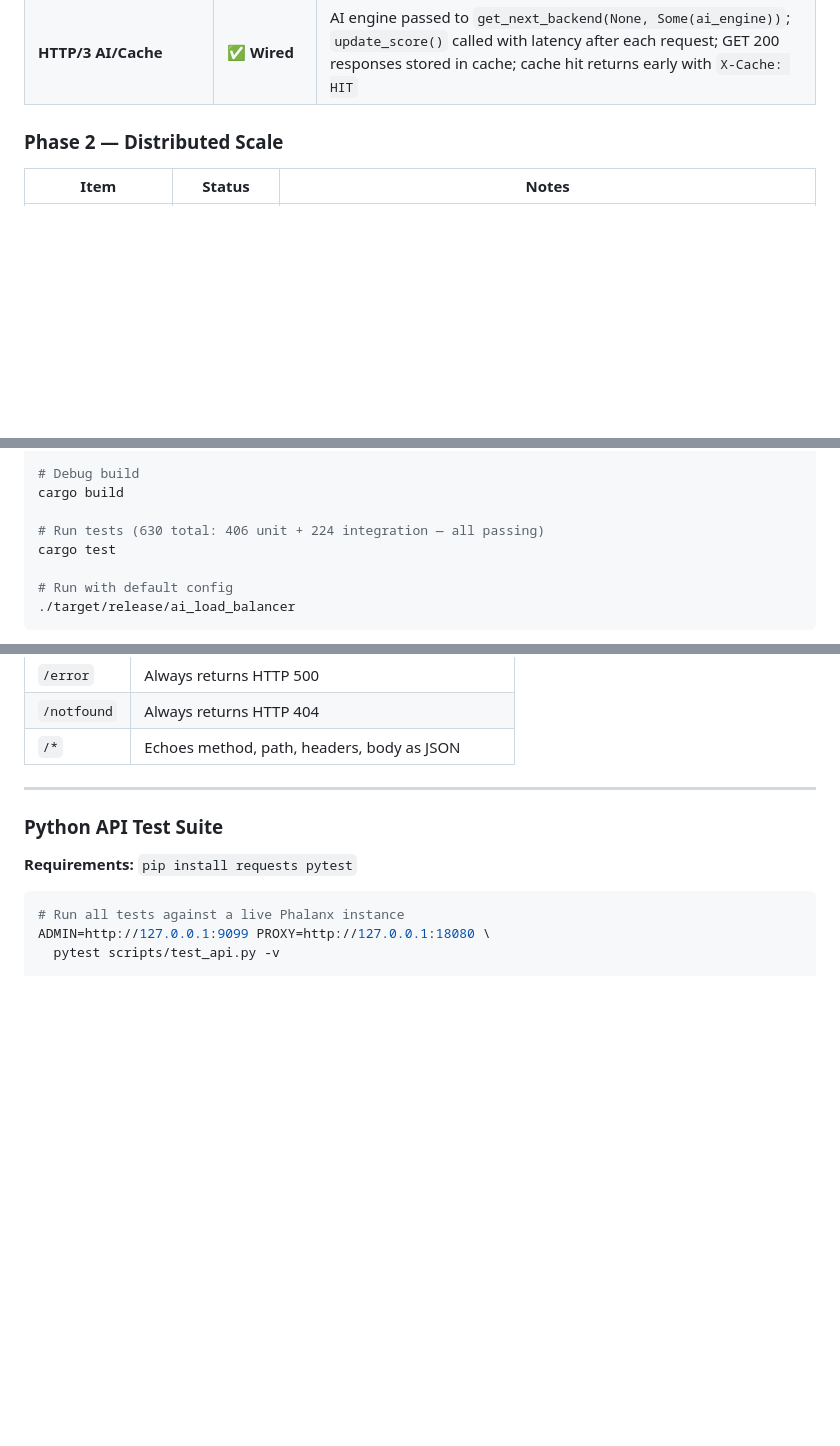
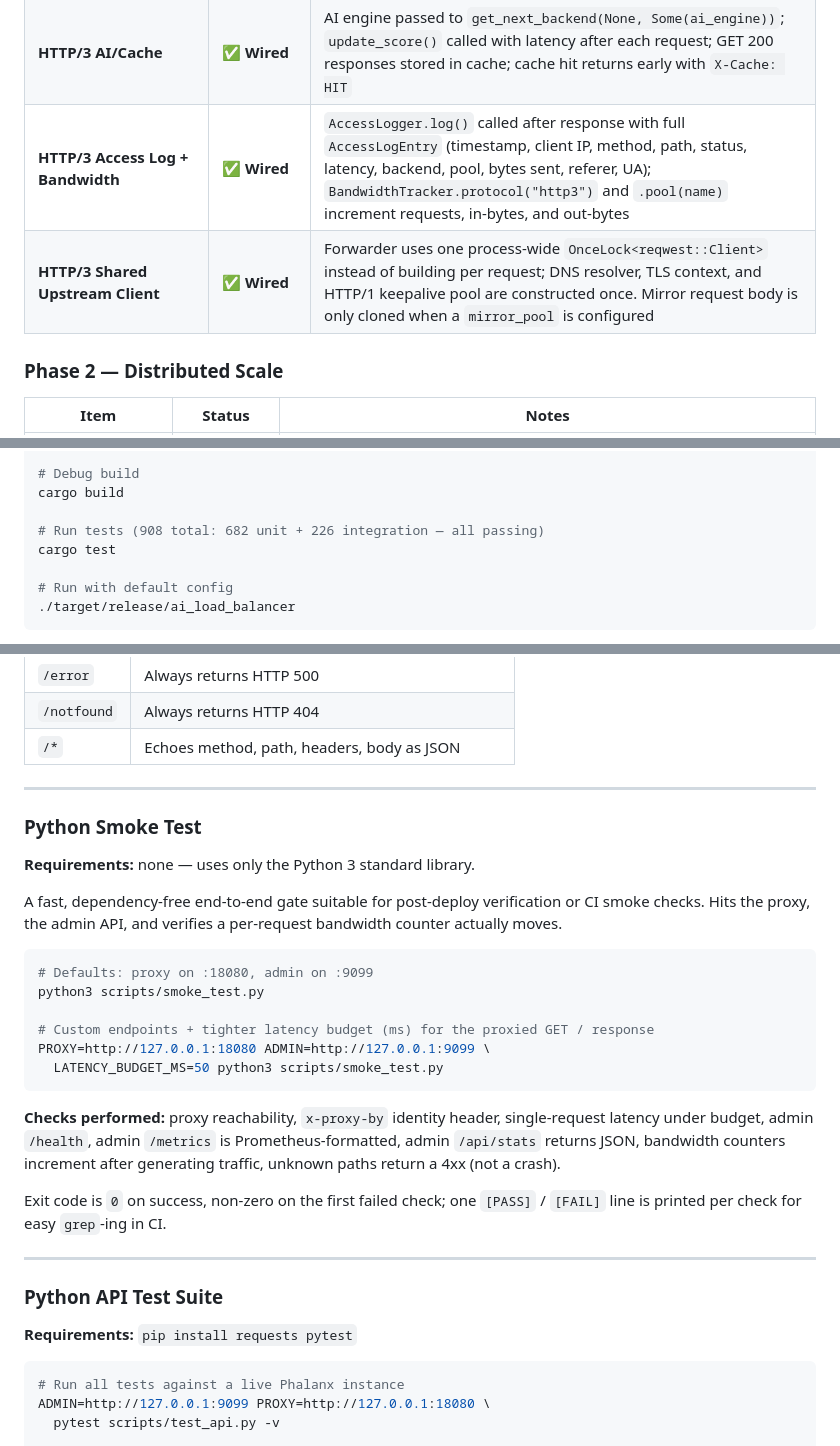
Before and after one commit to byte-mods/phalanx, a Markdown page: README.md, 3 parts joined by grey strips. GitHub-like rendering; blank space fills up the shorter version.

Commit message:
Update README to reflect HTTP/3 wiring + smoke test
- Test counts: 630→908 (Build & Run) and 748→908 (Testing Guide).
  Latest run: 682 unit + 226 integration.
- Roadmap (Phase 1): two new rows under Wiring & Integration:
    "HTTP/3 Access Log + Bandwidth" — AccessLogger.log + bandwidth
    counters (per-protocol "http3" and per-pool, in/out bytes).
    "HTTP/3 Shared Upstream Client" — process-wide OnceLock<reqwest::Client>;
    mirror body cloned only when mirror_pool is set.
- Section 5 (HTTP/3): document parity vs HTTP/1, what's still HTTP/1+2 only
  (auth chain, rewrite, gzip/brotli, W3C trace context), and the perf model.
- Testing Guide: add "Python Smoke Test" subsection covering scripts/smoke_test.py
  (stdlib-only, 8 checks, LATENCY_BUDGET_MS env, exit-code semantics).
  Linked from Table of Contents.

Co-Authored-By: Claude Opus 4.7 (1M context) <noreply@anthropic.com>

````diff
--- a/README.md
+++ b/README.md
@@ -163,6 +164,8 @@ The following modules are **fully implemented** but not yet integrated into the
 | **OIDC Auth** | ✅ **Wired** | `OidcSessionStore` passed to `handle_http_request`; session cookie validation runs for routes with `auth_oidc_issuer` + `auth_oidc_cookie_name` |
 | **JWKS Manager** | ✅ **Wired** | `JwksManager` used in JWT validation path for routes with `auth_jwks_uri`; RS256/ES256 public keys fetched and cached from JWKS endpoint |
 | **HTTP/3 AI/Cache** | ✅ **Wired** | AI engine passed to `get_next_backend(None, Some(ai_engine))`; `update_score()` called with latency after each request; GET 200 responses stored in cache; cache hit returns early with `X-Cache: HIT` |
+| **HTTP/3 Access Log + Bandwidth** | ✅ **Wired** | `AccessLogger.log()` called after response with full `AccessLogEntry` (timestamp, client IP, method, path, status, latency, backend, pool, bytes sent, referer, UA); `BandwidthTracker.protocol("http3")` and `.pool(name)` increment requests, in-bytes, and out-bytes |
+| **HTTP/3 Shared Upstream Client** | ✅ **Wired** | Forwarder uses one process-wide `OnceLock<reqwest::Client>` instead of building per request; DNS resolver, TLS context, and HTTP/1 keepalive pool are constructed once. Mirror request body is only cloned when a `mirror_pool` is configured |
 
 ### Phase 2 — Distributed Scale
 
@@ -210,7 +213,7 @@ cargo build --release
 # Debug build
 cargo build
 
-# Run tests (630 total: 406 unit + 224 integration — all passing)
+# Run tests (908 total: 682 unit + 226 integration — all passing)
 cargo test
 
 # Run with default config
@@ -2527,6 +2534,27 @@ Special paths on each backend:
 | `/error` | Always returns HTTP 500 |
 | `/notfound` | Always returns HTTP 404 |
 | `/*` | Echoes method, path, headers, body as JSON |
+
+---
+
+### Python Smoke Test
+
+**Requirements:** none — uses only the Python 3 standard library.
+
+A fast, dependency-free end-to-end gate suitable for post-deploy verification or CI smoke checks. Hits the proxy, the admin API, and verifies a per-request bandwidth counter actually moves.
+
+```bash
+# Defaults: proxy on :18080, admin on :9099
+python3 scripts/smoke_test.py
+
+# Custom endpoints + tighter latency budget (ms) for the proxied GET / response
+PROXY=http://127.0.0.1:18080 ADMIN=http://127.0.0.1:9099 \
+  LATENCY_BUDGET_MS=50 python3 scripts/smoke_test.py
+```
+
+**Checks performed:** proxy reachability, `x-proxy-by` identity header, single-request latency under budget, admin `/health`, admin `/metrics` is Prometheus-formatted, admin `/api/stats` returns JSON, bandwidth counters increment after generating traffic, unknown paths return a 4xx (not a crash).
+
+Exit code is `0` on success, non-zero on the first failed check; one `[PASS]` / `[FAIL]` line is printed per check for easy `grep`-ing in CI.
 
 ---
 
````
Also changed, not shown: other parts of README.md (+6 -1 lines).
